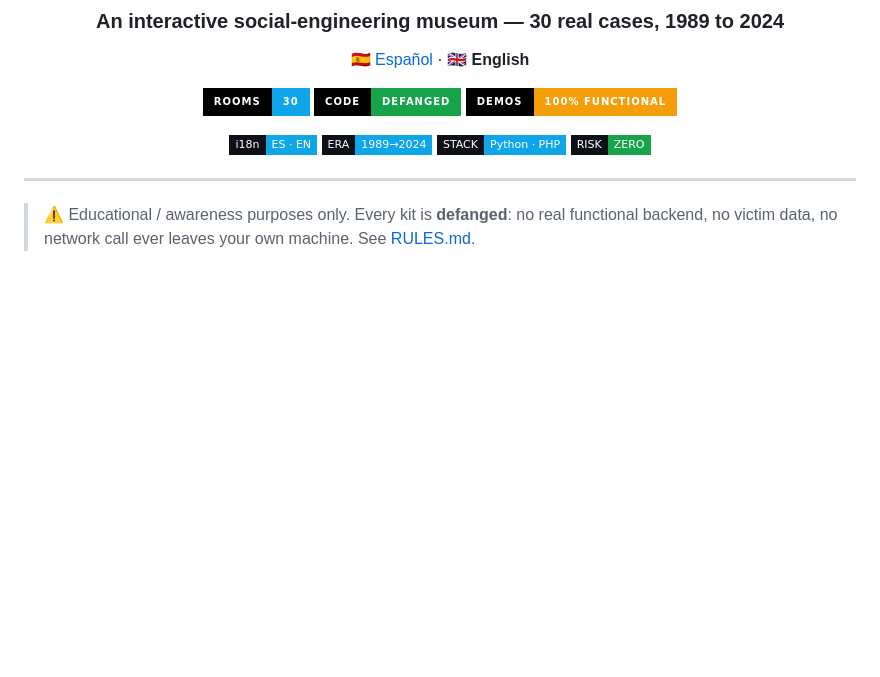
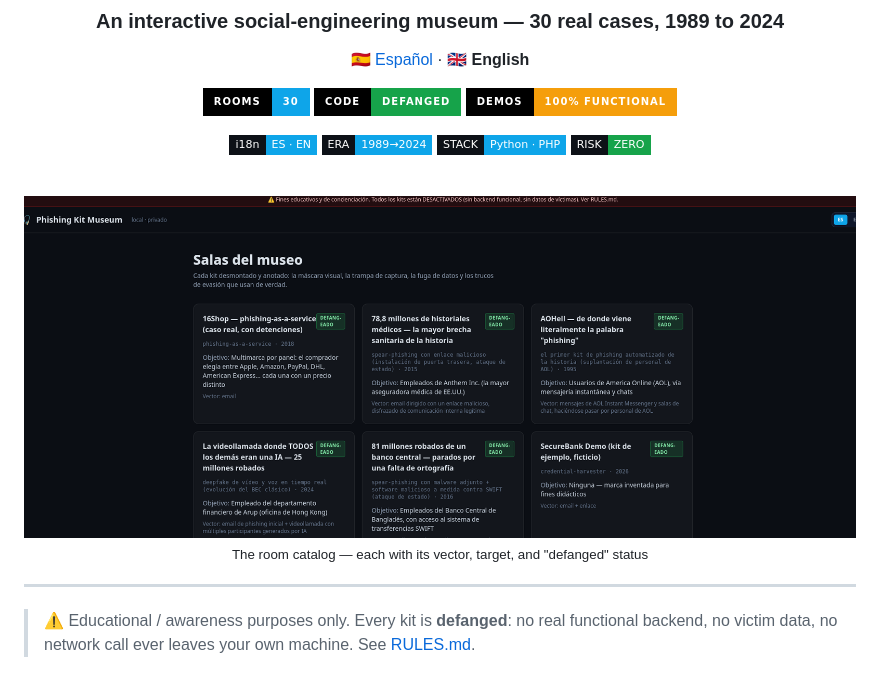
Before and after one commit to darama22/Phishing-Kit-Museum, a Markdown page: README.en.md, the part around the change. GitHub-like rendering; pictures changed too: screenshot.png (added); badges without logos; blank space fills up the shorter version.

```diff
--- a/README.en.md
+++ b/README.en.md
@@ -14,6 +14,12 @@
 ![Era](https://img.shields.io/badge/ERA-1989→2024-0ea5e9?style=flat-square&labelColor=0d1117)
 ![Stack](https://img.shields.io/badge/STACK-Python_·_PHP-0ea5e9?style=flat-square&labelColor=0d1117)
 ![Risk](https://img.shields.io/badge/RISK-ZERO-16a34a?style=flat-square&labelColor=0d1117)
+
+<br>
+
+<img src="screenshot.png" alt="Phishing Kit Museum room catalog" width="900">
+
+<sub>The room catalog — each with its vector, target, and "defanged" status</sub>
 
 </div>
 
```
Also changed, not shown: README.md (+6 -0 lines).
